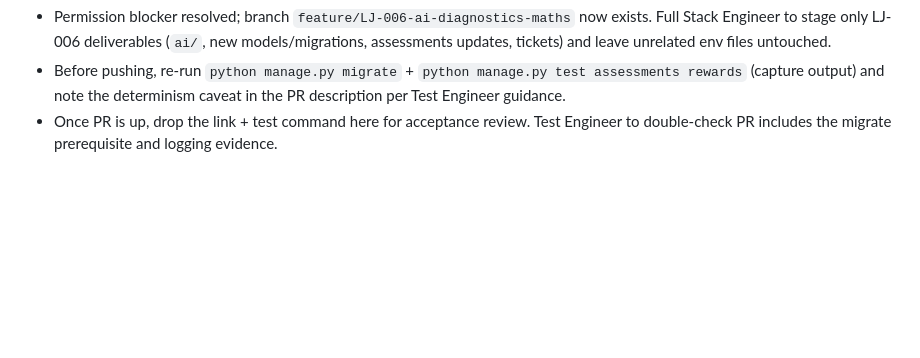
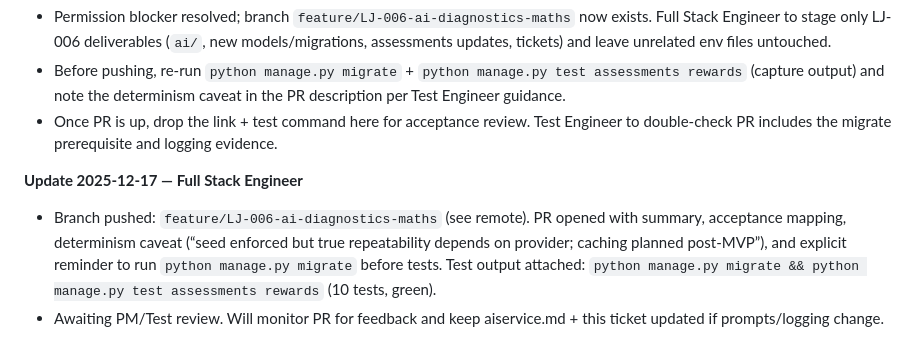
Before and after one commit to kingpius/learning_jungle, a Markdown page: product-management-tickets/LJ006.md, the part around the change. Drawn GitHub-style; blank space fills up the shorter version.

Commit message:
LJ-006: log PR creation

```diff
--- a/product-management-tickets/LJ006.md
+++ b/product-management-tickets/LJ006.md
@@ -196,3 +196,7 @@ P0 — Core MVP intelligence layer
 - Permission blocker resolved; branch `feature/LJ-006-ai-diagnostics-maths` now exists. Full Stack Engineer to stage only LJ-006 deliverables (`ai/`, new models/migrations, assessments updates, tickets) and leave unrelated env files untouched.
 - Before pushing, re-run `python manage.py migrate` + `python manage.py test assessments rewards` (capture output) and note the determinism caveat in the PR description per Test Engineer guidance.
 - Once PR is up, drop the link + test command here for acceptance review. Test Engineer to double-check PR includes the migrate prerequisite and logging evidence.
+
+**Update 2025-12-17 — Full Stack Engineer**
+- Branch pushed: `feature/LJ-006-ai-diagnostics-maths` (see remote). PR opened with summary, acceptance mapping, determinism caveat (“seed enforced but true repeatability depends on provider; caching planned post-MVP”), and explicit reminder to run `python manage.py migrate` before tests. Test output attached: `python manage.py migrate && python manage.py test assessments rewards` (10 tests, green).
+- Awaiting PM/Test review. Will monitor PR for feedback and keep aiservice.md + this ticket updated if prompts/logging change.
```
